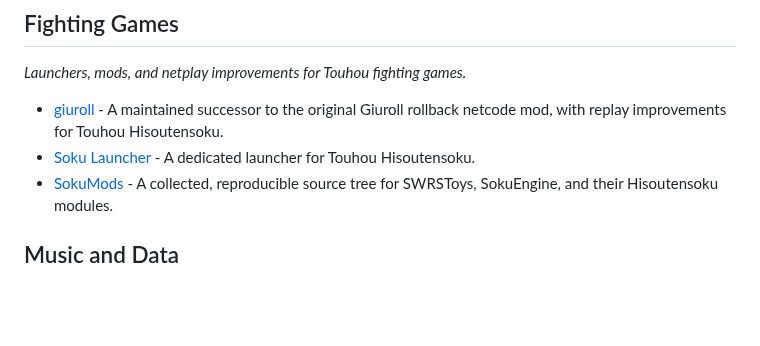
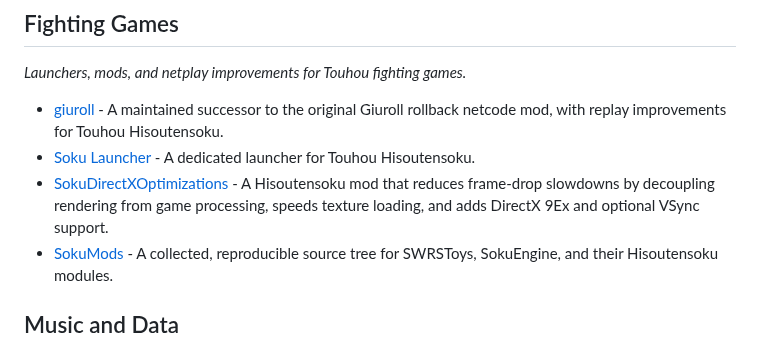
Before and after one commit to N0zoM1z0/awesome-touhou, a Markdown page: README.md, the part around the change. Drawn GitHub-style; blank space fills up the shorter version.

Commit message:
Add SokuDirectXOptimizations

```diff
--- a/README.md
+++ b/README.md
@@ -138,6 +138,7 @@ _Launchers, mods, and netplay improvements for Touhou fighting games._
 
 - [giuroll](https://github.com/Hagb/giuroll-hagb) - A maintained successor to the original Giuroll rollback netcode mod, with replay improvements for Touhou Hisoutensoku.
 - [Soku Launcher](https://github.com/0Miles/soku-launcher) - A dedicated launcher for Touhou Hisoutensoku.
+- [SokuDirectXOptimizations](https://github.com/Hagb/SokuDirectXOptimizations) - A Hisoutensoku mod that reduces frame-drop slowdowns by decoupling rendering from game processing, speeds texture loading, and adds DirectX 9Ex and optional VSync support.
 - [SokuMods](https://github.com/SokuDev/SokuMods) - A collected, reproducible source tree for SWRSToys, SokuEngine, and their Hisoutensoku modules.
 
 ## Music and Data
```
